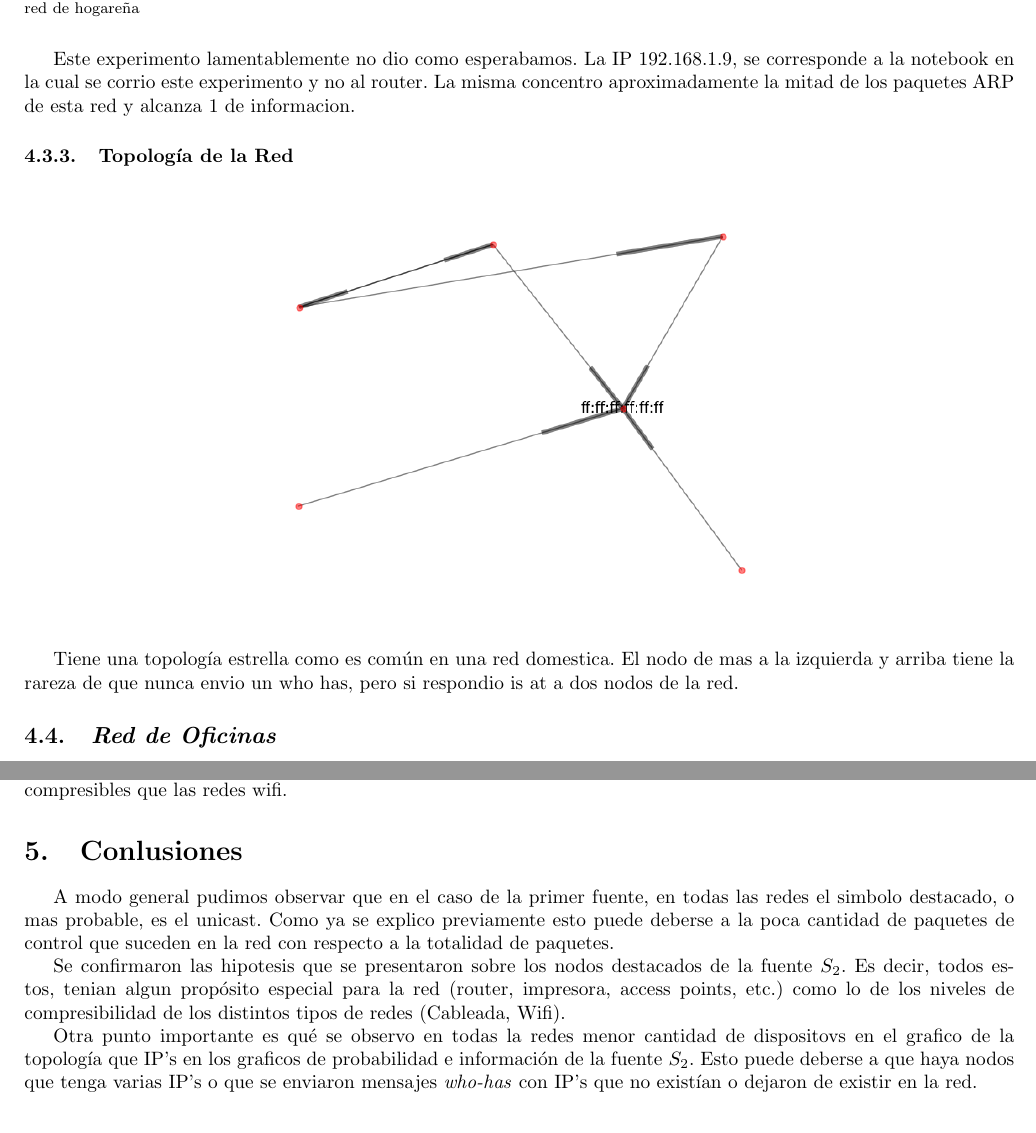
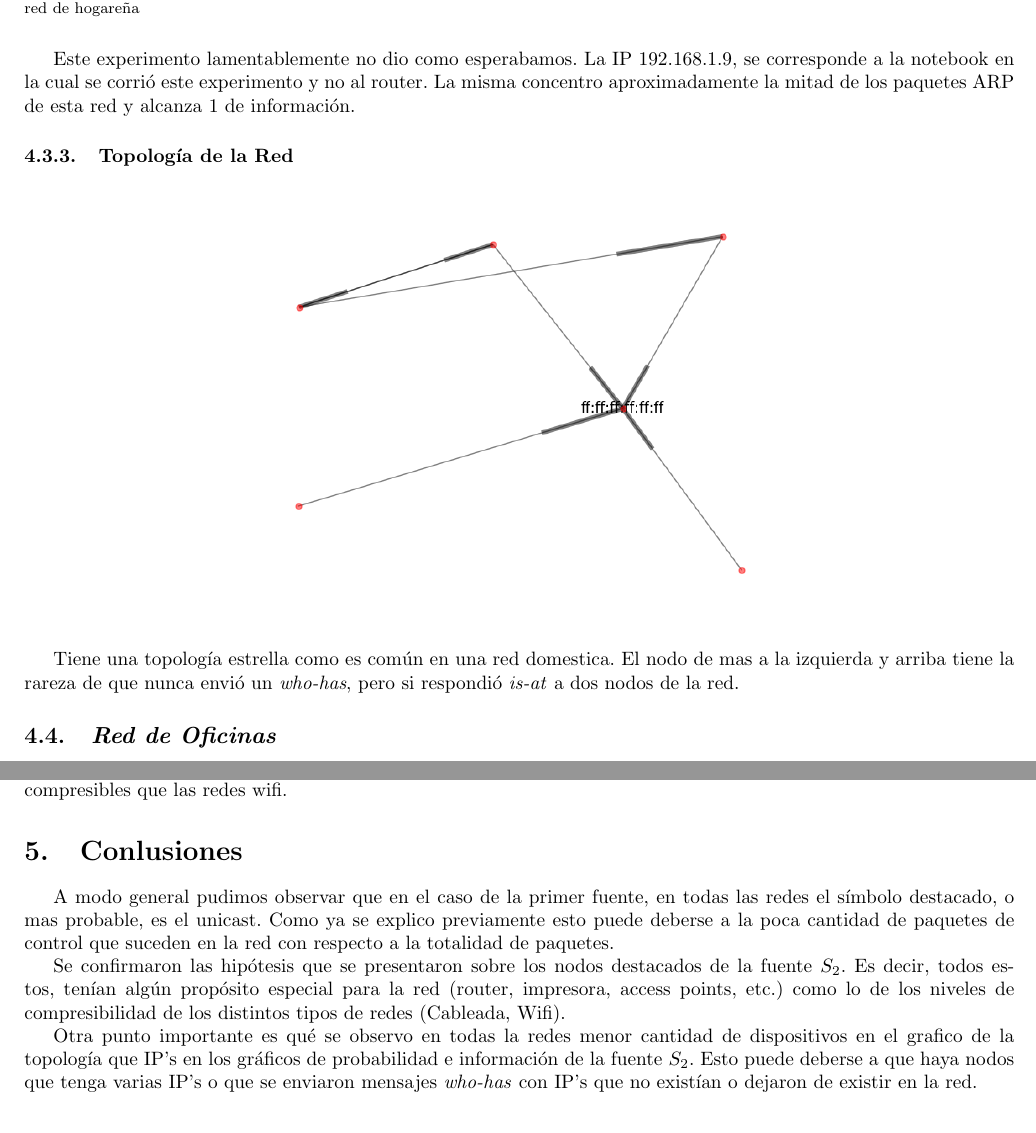
Before and after one commit to nirvguy/tdc-tps, a LaTeX document (tp1/informe/informe.tex, which reads tp1/informe/conclusiones.tex, tp1/informe/resultados.tex): two parts of pages 7 and 11 of 11, joined at a grey line, cut so that both start at the same text. Compiled offline with pdfLaTeX.

Commit message:
Corrige errores ortograficos

```diff
--- a/tp1/informe/conclusiones.tex
+++ b/tp1/informe/conclusiones.tex
@@ -1,20 +1,20 @@
 A modo general pudimos observar que en el caso
 de la primer fuente, en todas las redes el
-simbolo destacado, o mas probable, es el unicast.
+símbolo destacado, o mas probable, es el unicast.
 Como ya se explico previamente esto puede deberse
 a la poca cantidad de paquetes de control que suceden
 en la red con respecto a la totalidad de paquetes.
 
 
-Se confirmaron las hipotesis que se presentaron sobre los nodos destacados de
-la fuente $S_2$. Es decir, todos estos, tenian algun propósito especial para la
+Se confirmaron las hipótesis que se presentaron sobre los nodos destacados de
+la fuente $S_2$. Es decir, todos estos, tenían algún propósito especial para la
 red (router, impresora, access points, etc.) como lo de los niveles
 de compresibilidad de los distintos tipos de redes (Cableada, Wifi).
 
 
 Otra punto importante es qué se observo en todas la redes
-menor cantidad de dispositovs en el grafico de la topología
-que IP's en los graficos de probabilidad e información de la fuente $S_2$.
+menor cantidad de dispositivos en el grafico de la topología
+que IP's en los gráficos de probabilidad e información de la fuente $S_2$.
 Esto puede deberse a que haya nodos que tenga varias IP's
 o que se enviaron mensajes \textit{who-has} con IP's que no existían o dejaron
 de existir en la red.
--- a/tp1/informe/resultados.tex
+++ b/tp1/informe/resultados.tex
@@ -103,8 +103,8 @@ la mitad de los paquetes ARP de esta red y alcanza 1 de informacion.
 	\end{center}
 \end{figure}
 
-Tiene una topolog\'ia estrella como es com\'un en una red domestica. El nodo de mas a la izquierda y
-arriba tiene la rareza de que nunca envio un who has, pero si respondio is at a dos nodos de la red.
+Tiene una topolog\'ia estrella como es común en una red domestica. El nodo de mas a la izquierda y
+arriba tiene la rareza de que nunca envió un \textit{who-has}, pero si respondió \emph{is-at} a dos nodos de la red.
 
 \subsection{\emph{Red de Oficinas}}
 
```
Also changed, not shown: tp1/informe/resultados.tex (4 more changed lines).
